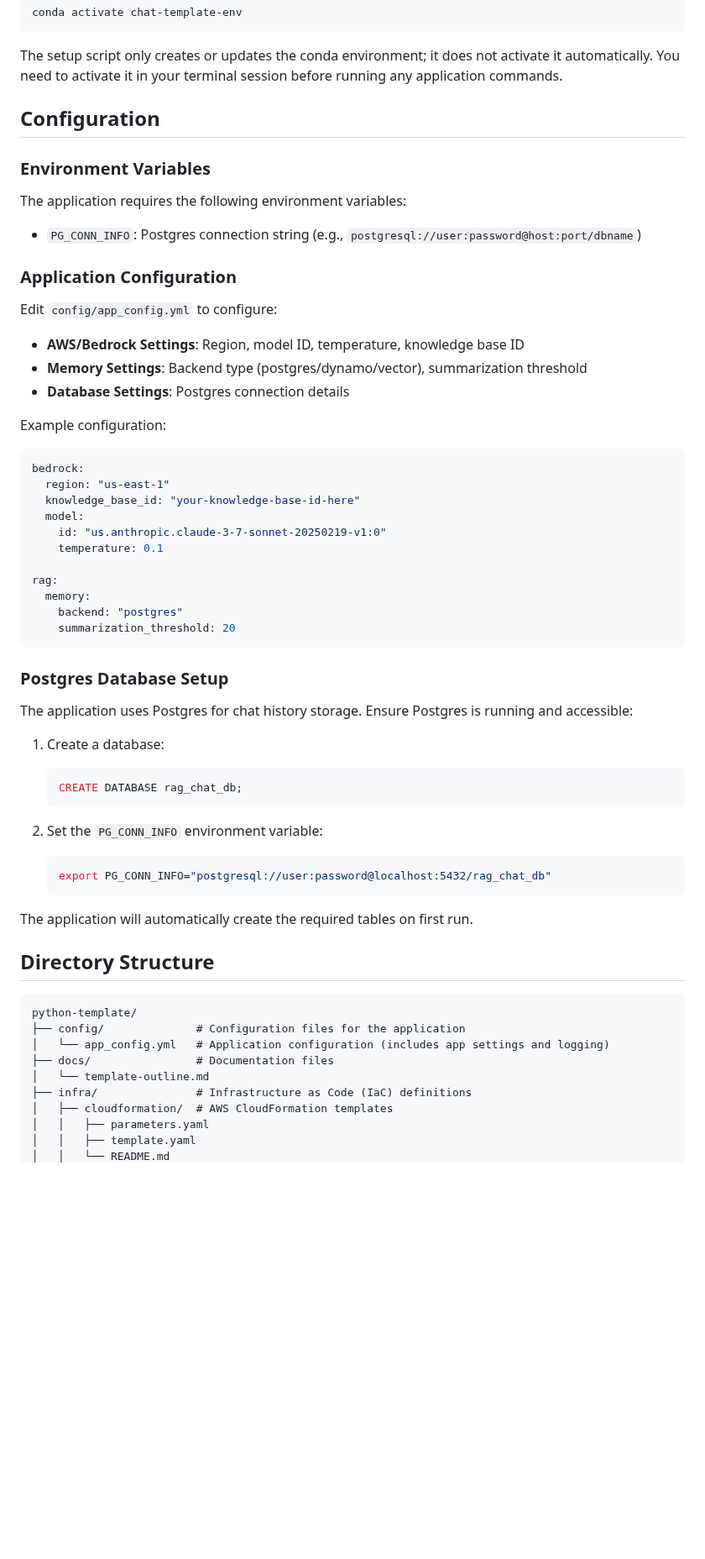
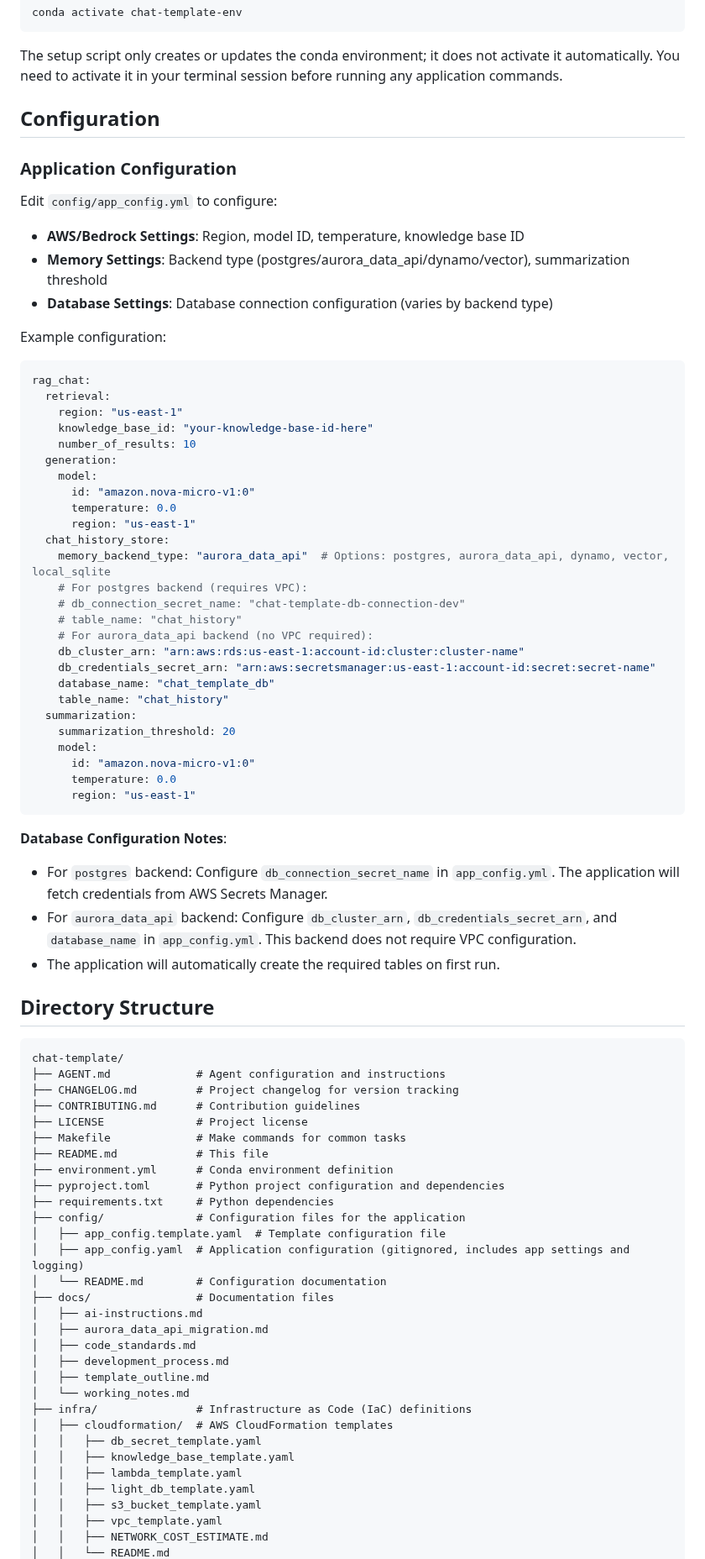
Before and after one commit to georgep26/chat-template, a Markdown page: README.md, the part around one of its changes. Shown at 84% size. Drawn GitHub-style; blank space fills up the shorter version.

````diff
--- a/README.md
+++ b/README.md
@@ -45,62 +48,81 @@ The setup script only creates or updates the conda environment; it does not acti
 
 ## Configuration
 
-### Environment Variables
-
-The application requires the following environment variables:
-
-- `PG_CONN_INFO`: Postgres connection string (e.g., `postgresql://user:password@host:port/dbname`)
-
 ### Application Configuration
 
 Edit `config/app_config.yml` to configure:
 
 - **AWS/Bedrock Settings**: Region, model ID, temperature, knowledge base ID
-- **Memory Settings**: Backend type (postgres/dynamo/vector), summarization threshold
-- **Database Settings**: Postgres connection details
+- **Memory Settings**: Backend type (postgres/aurora_data_api/dynamo/vector), summarization threshold
+- **Database Settings**: Database connection configuration (varies by backend type)
 
 Example configuration:
 
 ```yaml
-bedrock:
-  region: "us-east-1"
-  knowledge_base_id: "your-knowledge-base-id-here"
-  model:
-    id: "us.anthropic.claude-3-7-sonnet-20250219-v1:0"
-    temperature: 0.1
-
-rag:
-  memory:
-    backend: "postgres"
+rag_chat:
+  retrieval:
+    region: "us-east-1"
+    knowledge_base_id: "your-knowledge-base-id-here"
+    number_of_results: 10
+  generation:
+    model:
+      id: "amazon.nova-micro-v1:0"
+      temperature: 0.0
+      region: "us-east-1"
+  chat_history_store:
+    memory_backend_type: "aurora_data_api"  # Options: postgres, aurora_data_api, dynamo, vector, local_sqlite
+    # For postgres backend (requires VPC):
+    # db_connection_secret_name: "chat-template-db-connection-dev"
+    # table_name: "chat_history"
+    # For aurora_data_api backend (no VPC required):
+    db_cluster_arn: "arn:aws:rds:us-east-1:account-id:cluster:cluster-name"
+    db_credentials_secret_arn: "arn:aws:secretsmanager:us-east-1:account-id:secret:secret-name"
+    database_name: "chat_template_db"
+    table_name: "chat_history"
+  summarization:
     summarization_threshold: 20
+    model:
+      id: "amazon.nova-micro-v1:0"
+      temperature: 0.0
+      region: "us-east-1"
 ```
 
-### Postgres Database Setup
-
-The application uses Postgres for chat history storage. Ensure Postgres is running and accessible:
-
-1. Create a database:
-   ```sql
-   CREATE DATABASE rag_chat_db;
-   ```
-
-2. Set the `PG_CONN_INFO` environment variable:
-   ```bash
-   export PG_CONN_INFO="postgresql://user:password@localhost:5432/rag_chat_db"
-   ```
-
-The application will automatically create the required tables on first run.
+**Database Configuration Notes**:
+- For `postgres` backend: Configure `db_connection_secret_name` in `app_config.yml`. The application will fetch credentials from AWS Secrets Manager.
+- For `aurora_data_api` backend: Configure `db_cluster_arn`, `db_credentials_secret_arn`, and `database_name` in `app_config.yml`. This backend does not require VPC configuration.
+- The application will automatically create the required tables on first run.
 
 ## Directory Structure
 
 ```
-python-template/
+chat-template/
+├── AGENT.md             # Agent configuration and instructions
+├── CHANGELOG.md         # Project changelog for version tracking
+├── CONTRIBUTING.md      # Contribution guidelines
+├── LICENSE              # Project license
+├── Makefile             # Make commands for common tasks
+├── README.md            # This file
+├── environment.yml      # Conda environment definition
+├── pyproject.toml       # Python project configuration and dependencies
+├── requirements.txt     # Python dependencies
 ├── config/              # Configuration files for the application
-│   └── app_config.yml   # Application configuration (includes app settings and logging)
+│   ├── app_config.template.yaml  # Template configuration file
+│   ├── app_config.yaml  # Application configuration (gitignored, includes app settings and logging)
+│   └── README.md        # Configuration documentation
 ├── docs/                # Documentation files
-│   └── template-outline.md
+│   ├── ai-instructions.md
+│   ├── aurora_data_api_migration.md
+│   ├── code_standards.md
+│   ├── development_process.md
+│   ├── template_outline.md
+│   └── working_notes.md
 ├── infra/               # Infrastructure as Code (IaC) definitions
 │   ├── cloudformation/  # AWS CloudFormation templates
-│   │   ├── parameters.yaml
-│   │   ├── template.yaml
+│   │   ├── db_secret_template.yaml
+│   │   ├── knowledge_base_template.yaml
+│   │   ├── lambda_template.yaml
+│   │   ├── light_db_template.yaml
+│   │   ├── s3_bucket_template.yaml
+│   │   ├── vpc_template.yaml
+│   │   ├── NETWORK_COST_ESTIMATE.md
 │   │   └── README.md
````
Also changed, not shown: other parts of README.md (+76 -35 lines).
